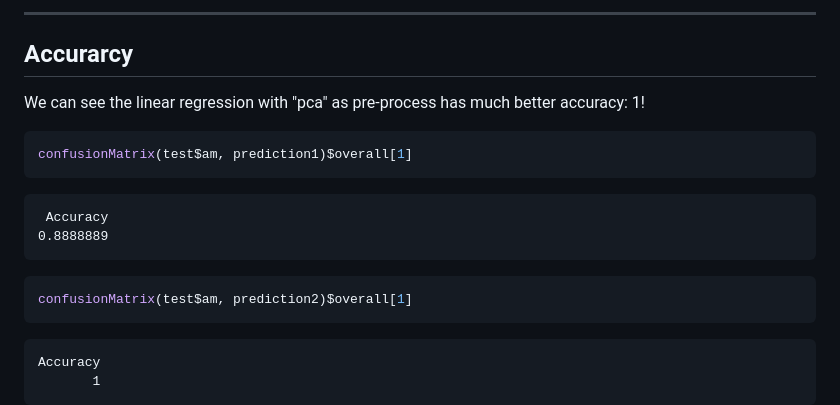
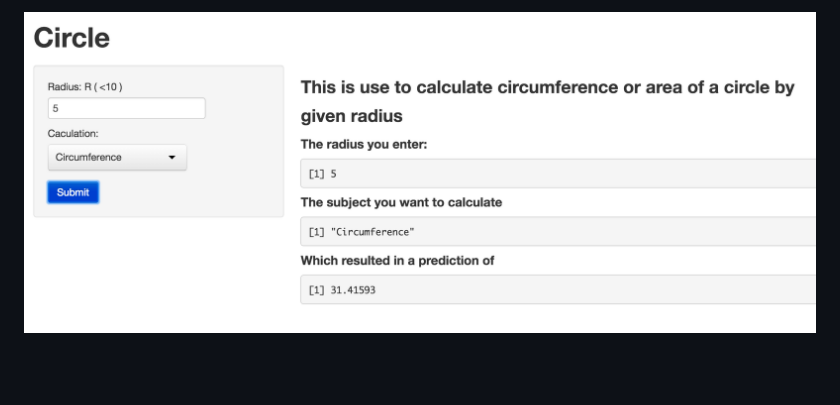
Before and after one commit to hancockyang/slidify_project, a Markdown page: index.md, the part around one of its changes. Drawn GitHub-style; pictures changed too: 2.png (added); blank space fills up the shorter version.

````diff
--- a/index.md
+++ b/index.md
@@ -89,24 +87 @@ prediction2 <- predict(model2,test)
----
-
-## Accurarcy
-
-We can see the linear regression with "pca" as pre-process has much better accuracy: 1!
-
-
-```r
-confusionMatrix(test$am, prediction1)$overall[1]
-```
-
-```
- Accuracy
-0.8888889
-```
-
-```r
-confusionMatrix(test$am, prediction2)$overall[1]
-```
-
-```
-Accuracy
-       1
-```
+<img class=center src=2.png height=550>
````
Also changed, not shown: other parts of index.md (+50 -52 lines), 1.png (added), assets/fig/unnamed-chunk-2-1.png (deleted), 2 other files.
